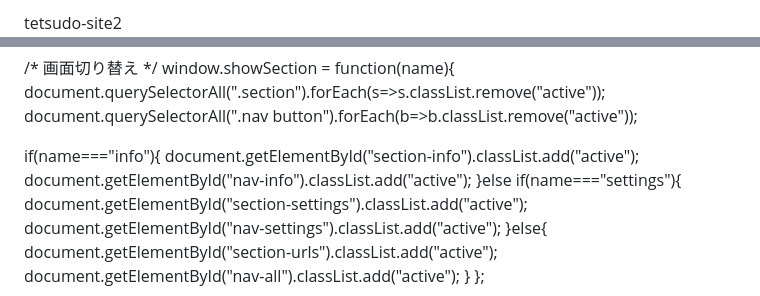
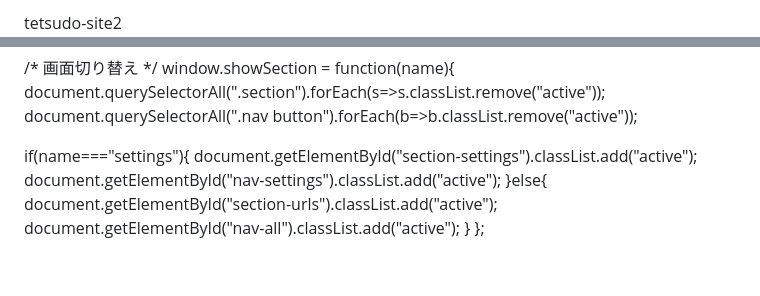
Before and after one commit to nogi2466-tech/tetsudo-site4, a Markdown page: README.md, 2 parts joined by grey strips. Drawn GitHub-style; blank space fills up the shorter version.

```diff
--- a/README.md
+++ b/README.md
@@ -84,7 +84,6 @@ header {
 #nav-material { background:var(--color-material); }
 #nav-data { background:var(--color-data); color:#000; }
 #nav-fav { background:var(--color-fav); }
-#nav-info { background:#0099ff; }
 #nav-settings { background:#444; }
 
 .nav button.active {
@@ -368,10 +309,7 @@ window.showSection = function(name){
   document.querySelectorAll(".section").forEach(s=>s.classList.remove("active"));
   document.querySelectorAll(".nav button").forEach(b=>b.classList.remove("active"));
 
-  if(name==="info"){
-    document.getElementById("section-info").classList.add("active");
-    document.getElementById("nav-info").classList.add("active");
-  }else if(name==="settings"){
+  if(name==="settings"){
     document.getElementById("section-settings").classList.add("active");
     document.getElementById("nav-settings").classList.add("active");
   }else{
```
Also changed, not shown: other parts of README.md (+0 -149 lines).
